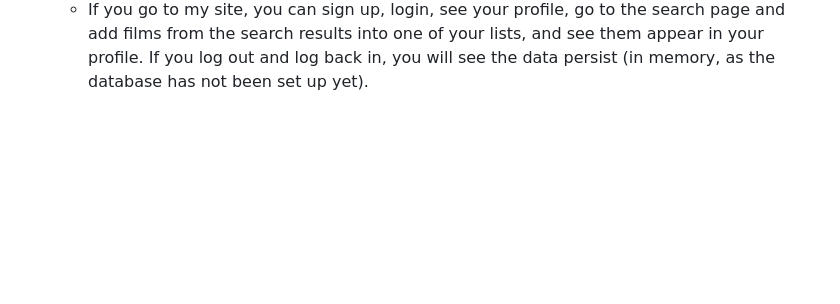
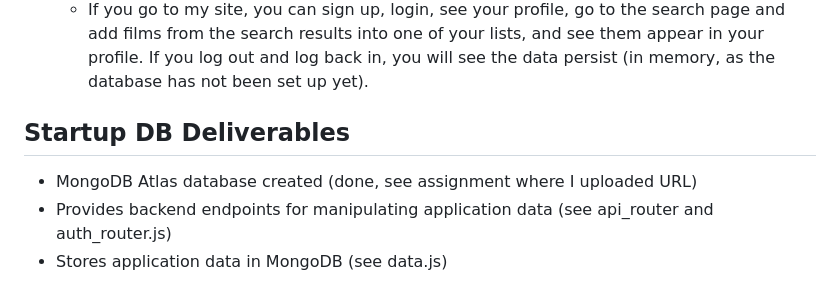
Before and after one commit to Pocketkid2/cs260fall2023, a Markdown page: README.md, the part around the change. Rendered like a GitHub page; blank space fills up the shorter version.

```diff
--- a/README.md
+++ b/README.md
@@ -101,3 +101,9 @@ The one-stop shop for film nerds. You can find information about movies, read re
   | `/api/user` | GET | yes | no | no | yes | Get user info from database |
 * Frontend calls backend provided service endpoints (see all scripts in /public/scripts/ folder except chat.js and index.js)
   - If you go to my site, you can sign up, login, see your profile, go to the search page and add films from the search results into one of your lists, and see them appear in your profile. If you log out and log back in, you will see the data persist (in memory, as the database has not been set up yet).
+
+## Startup DB Deliverables
+
+* MongoDB Atlas database created (done, see assignment where I uploaded URL)
+* Provides backend endpoints for manipulating application data (see api_router and auth_router.js)
+* Stores application data in MongoDB (see data.js)
```
